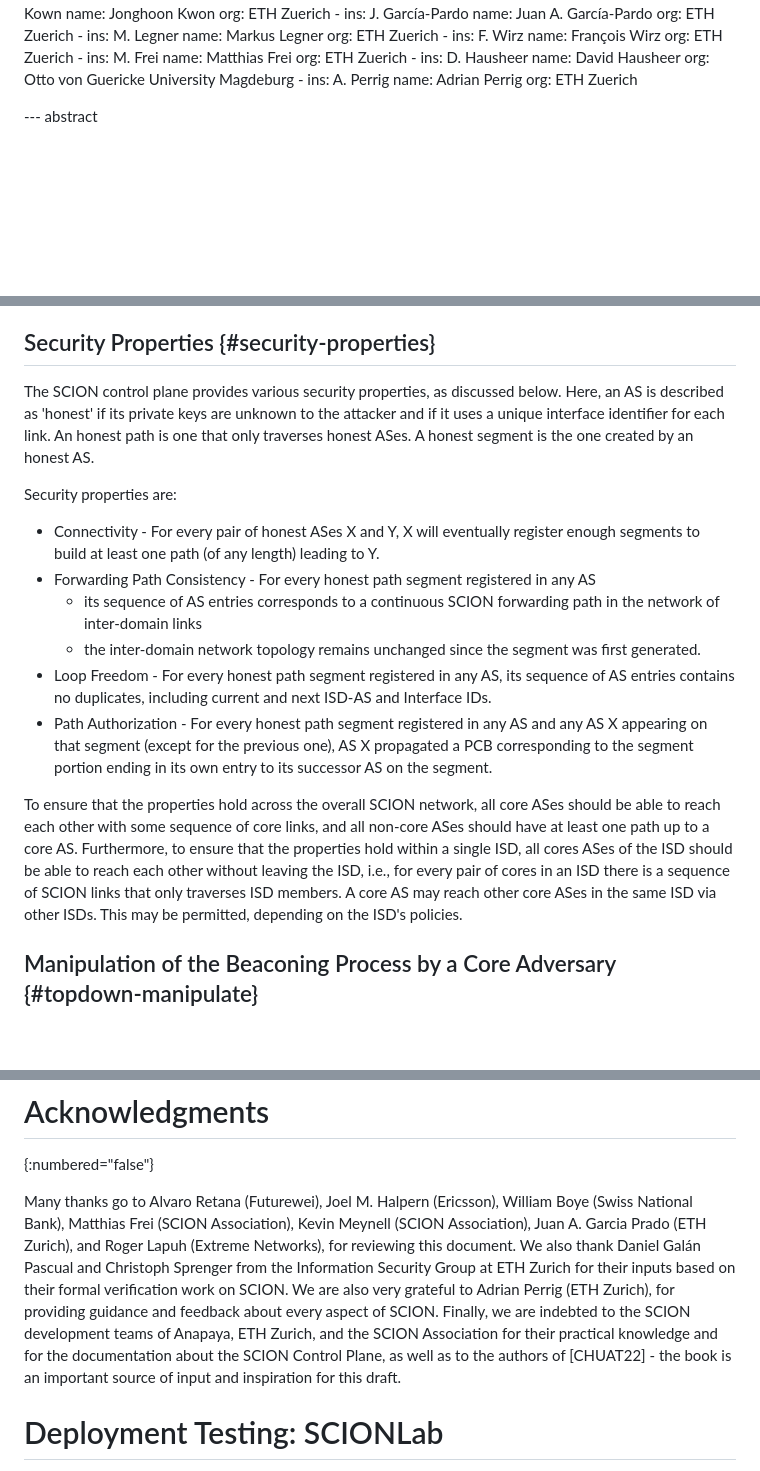
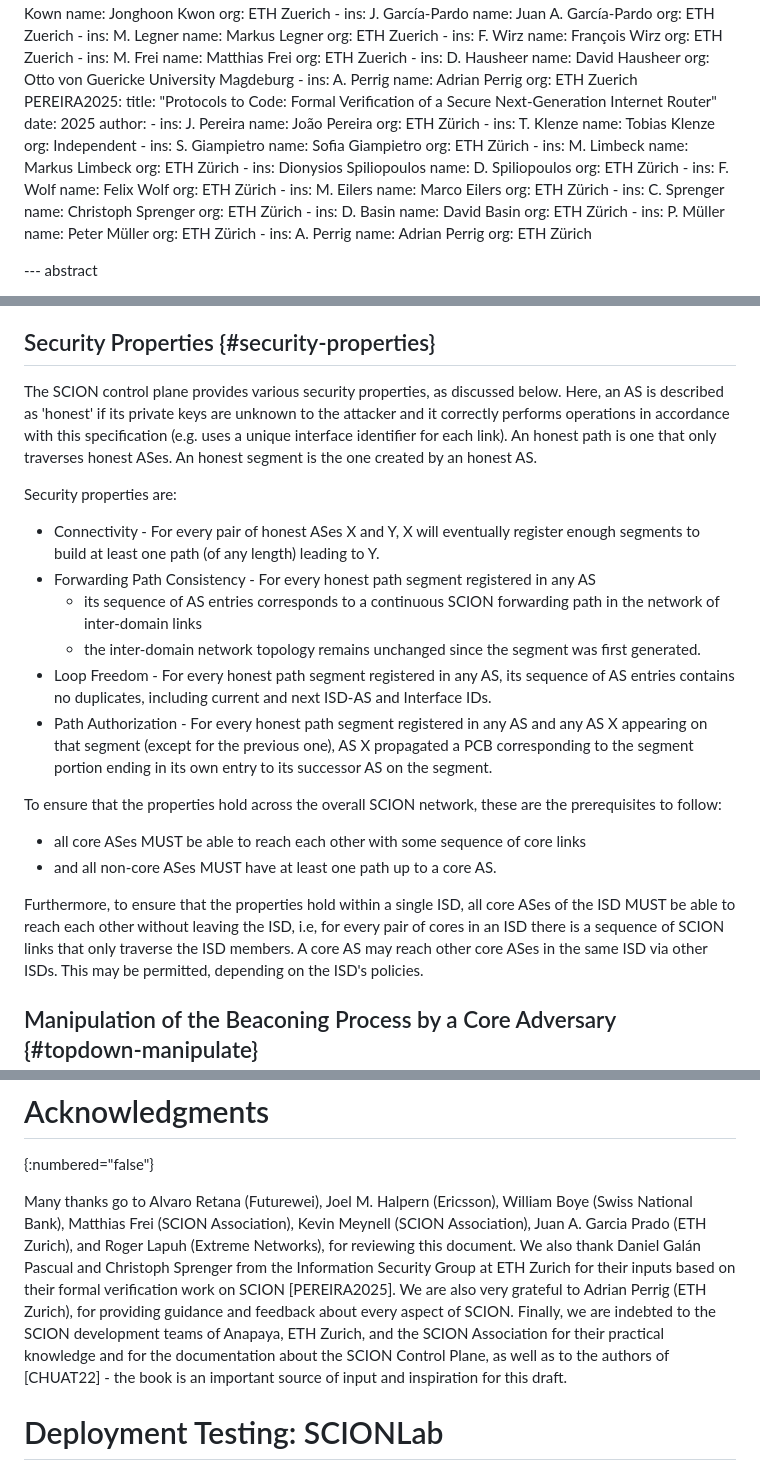
Before and after one commit to scionassociation/scion-cp_I-D, a Markdown page: draft-dekater-scion-controlplane.md, 3 parts joined by grey strips. GitHub-like rendering; blank space fills up the shorter version.

Commit message:
security considerations: use normative wording on connectedness (#132)

```diff
--- a/draft-dekater-scion-controlplane.md
+++ b/draft-dekater-scion-controlplane.md
@@ -175,6 +175,55 @@ informative:
         ins: A. Perrig
         name: Adrian Perrig
         org: ETH Zuerich
+  PEREIRA2025:
+    title: "Protocols to Code: Formal Verification of a Secure Next-Generation Internet Router"
+    date: 2025
+    author:
+      -
+        ins: J. Pereira
+        name: João Pereira
+        org: ETH Zürich
+      -
+        ins: T. Klenze
+        name: Tobias Klenze
+        org: Independent
+      -
+        ins: S. Giampietro
+        name: Sofia Giampietro
+        org: ETH Zürich
+      -
+        ins:  M. Limbeck
+        name:  Markus Limbeck
+        org: ETH Zürich
+      -
+        ins: Dionysios Spiliopoulos
+        name: D. Spiliopoulos
+        org: ETH Zürich
+      -
+        ins:  F. Wolf
+        name:  Felix Wolf
+        org: ETH Zürich
+      -
+        ins:  M. Eilers
+        name:  Marco Eilers
+        org: ETH Zürich
+      -
+        ins:  C. Sprenger
+        name:  Christoph Sprenger
+        org: ETH Zürich
+      -
+        ins:  D. Basin
+        name:  David Basin
+        org: ETH Zürich
+      -
+        ins:  P. Müller
+        name:  Peter Müller
+        org: ETH Zürich
+      -
+        ins:  A. Perrig
+        name:  Adrian Perrig
+        org: ETH Zürich
+
 
 --- abstract
 
@@ -1983,7 +2032,7 @@ This section discusses three kinds of threats to the control plane:
 ## Security Properties {#security-properties}
 
 The SCION control plane provides various security properties, as discussed below.
-Here, an AS is described as 'honest' if its private keys are unknown to the attacker and if it uses a unique interface identifier for each link. An honest path is one that only traverses honest ASes. A honest segment is the one created by an honest AS.
+Here, an AS is described as 'honest' if its private keys are unknown to the attacker and it correctly performs operations in accordance with this specification (e.g. uses a unique interface identifier for each link). An honest path is one that only traverses honest ASes. An honest segment is the one created by an honest AS.
 
 Security properties are:
 
@@ -1994,7 +2043,11 @@ Security properties are:
 - Loop Freedom - For every honest path segment registered in any AS, its sequence of AS entries contains no duplicates, including current and next ISD-AS and Interface IDs.
 - Path Authorization - For every honest path segment registered in any AS and any AS X appearing on that segment (except for the previous one), AS X propagated a PCB corresponding to the segment portion ending in its own entry to its successor AS on the segment.
 
-To ensure that the properties hold across the overall SCION network, all core ASes should be able to reach each other with some sequence of core links, and all non-core ASes should have at least one path up to a core AS. Furthermore, to ensure that the properties hold within a single ISD, all cores ASes of the ISD should be able to reach each other without leaving the ISD, i.e., for every pair of cores in an ISD there is a sequence of SCION links that only traverses ISD members.
+To ensure that the properties hold across the overall SCION network, these are the prerequisites to follow:
+  - all core ASes MUST be able to reach each other with some sequence of core links
+  - and all non-core ASes MUST have at least one path up to a core AS.
+
+Furthermore, to ensure that the properties hold within a single ISD, all core ASes of the ISD MUST be able to reach each other without leaving the ISD, i.e, for every pair of cores in an ISD there is a sequence of SCION links that only traverse the ISD members.
 A core AS may reach other core ASes in the same ISD via other ISDs. This may be permitted, depending on the ISD's policies.
 
 ## Manipulation of the Beaconing Process by a Core Adversary {#topdown-manipulate}
@@ -2082,7 +2135,7 @@ The ISD and SCION AS number are SCION-specific numbers. They are currently alloc
 # Acknowledgments
 {:numbered="false"}
 
-Many thanks go to Alvaro Retana (Futurewei), Joel M. Halpern (Ericsson), William Boye (Swiss National Bank), Matthias Frei (SCION Association), Kevin Meynell (SCION Association), Juan A. Garcia Prado (ETH Zurich), and Roger Lapuh (Extreme Networks), for reviewing this document. We also thank Daniel Galán Pascual and Christoph Sprenger from the Information Security Group at ETH Zurich for their inputs based on their formal verification work on SCION. We are also very grateful to Adrian Perrig (ETH Zurich), for providing guidance and feedback about every aspect of SCION. Finally, we are indebted to the SCION development teams of Anapaya, ETH Zurich, and the SCION Association for their practical knowledge and for the documentation about the SCION Control Plane, as well as to the authors of [CHUAT22] - the book is an important source of input and inspiration for this draft.
+Many thanks go to Alvaro Retana (Futurewei), Joel M. Halpern (Ericsson), William Boye (Swiss National Bank), Matthias Frei (SCION Association), Kevin Meynell (SCION Association), Juan A. Garcia Prado (ETH Zurich), and Roger Lapuh (Extreme Networks), for reviewing this document. We also thank Daniel Galán Pascual and Christoph Sprenger from the Information Security Group at ETH Zurich for their inputs based on their formal verification work on SCION [PEREIRA2025]. We are also very grateful to Adrian Perrig (ETH Zurich), for providing guidance and feedback about every aspect of SCION. Finally, we are indebted to the SCION development teams of Anapaya, ETH Zurich, and the SCION Association for their practical knowledge and for the documentation about the SCION Control Plane, as well as to the authors of [CHUAT22] - the book is an important source of input and inspiration for this draft.
 
 # Deployment Testing: SCIONLab
 {:numbered="false"}
```
